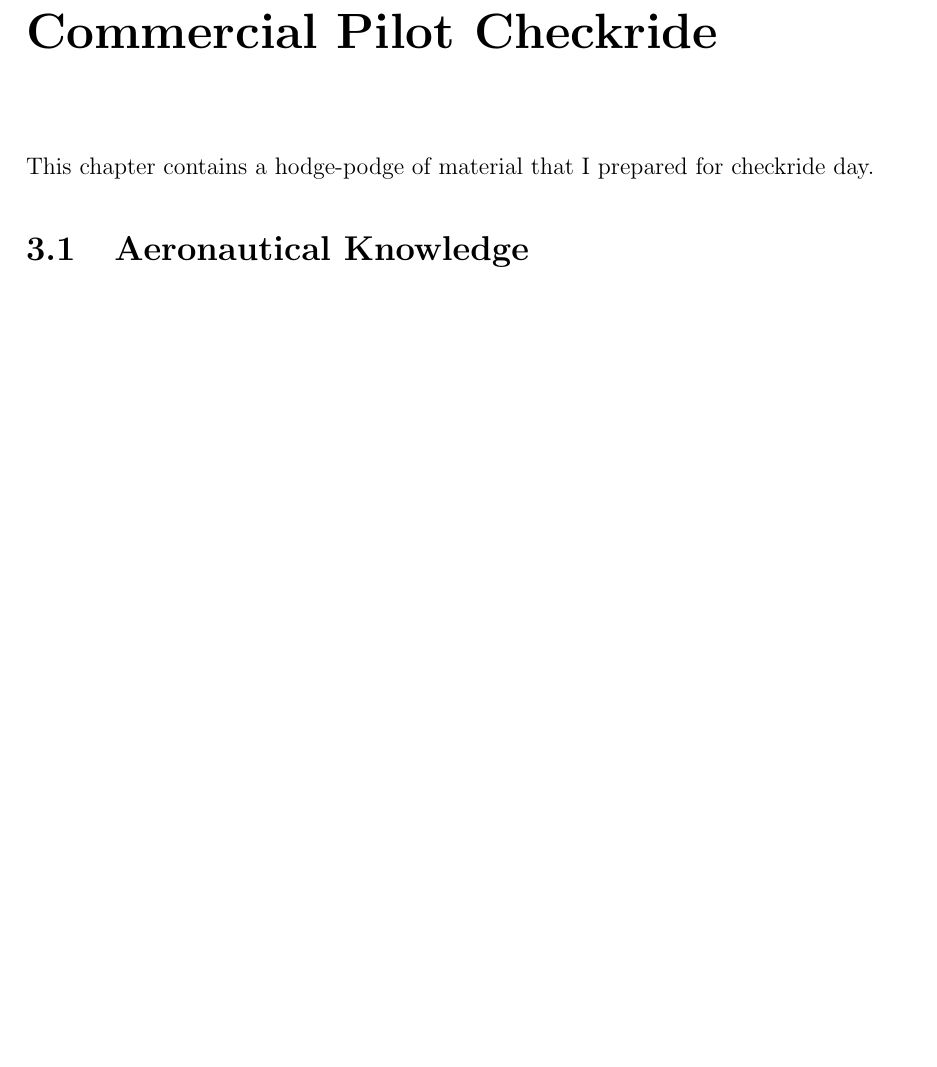
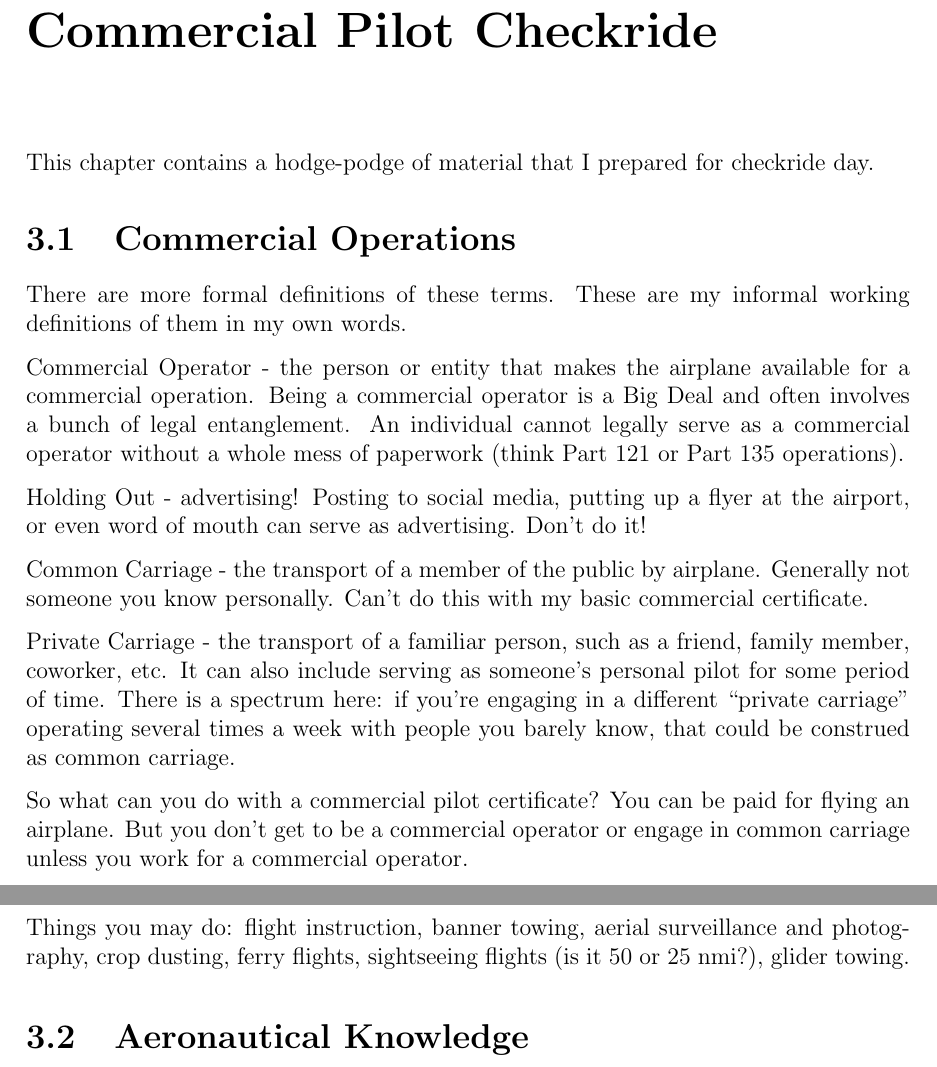
Before and after one commit to jsoltren/cfi-notebook, a LaTeX thesis (notebook.tex, which reads resources/commercial-checkride.tex): part of page 52 of 58 before the commit and two parts of pages 52 and 53 of 59 after it, the two joined at a grey line, cut so that both start at the same text, the shorter picture padded with empty space. Compiled offline with pdfLaTeX.

Commit message:
commercial operations

```diff
--- a/resources/commercial-checkride.tex
+++ b/resources/commercial-checkride.tex
@@ -1,6 +1,22 @@
 \chapter{Commercial Pilot Checkride}
 
 This chapter contains a hodge-podge of material that I prepared for checkride day.
+
+\section{Commercial Operations}
+
+There are more formal definitions of these terms. These are my informal working definitions of them in my own words.
+
+Commercial Operator - the person or entity that makes the airplane available for a commercial operation. Being a commercial operator is a Big Deal and often involves a bunch of legal entanglement. An individual cannot legally serve as a commercial operator without a whole mess of paperwork (think Part 121 or Part 135 operations).
+
+Holding Out - advertising! Posting to social media, putting up a flyer at the airport, or even word of mouth can serve as advertising. Don't do it!
+
+Common Carriage - the transport of a member of the public by airplane. Generally not someone you know personally. Can't do this with my basic commercial certificate.
+
+Private Carriage - the transport of a familiar person, such as a friend, family member, coworker, etc. It can also include serving as someone's personal pilot for some period of time. There is a spectrum here: if you're engaging in a different ``private carriage'' operating several times a week with people you barely know, that could be construed as common carriage.
+
+So what can you do with a commercial pilot certificate? You can be paid for flying an airplane. But you don't get to be a commercial operator or engage in common carriage unless you work for a commercial operator.
+
+Things you may do: flight instruction, banner towing, aerial surveillance and photography, crop dusting, ferry flights, sightseeing flights (is it 50 or 25 nmi?), glider towing.
 
 \section{Aeronautical Knowledge}
 
```
Also changed, not shown: notebook.pdf.
